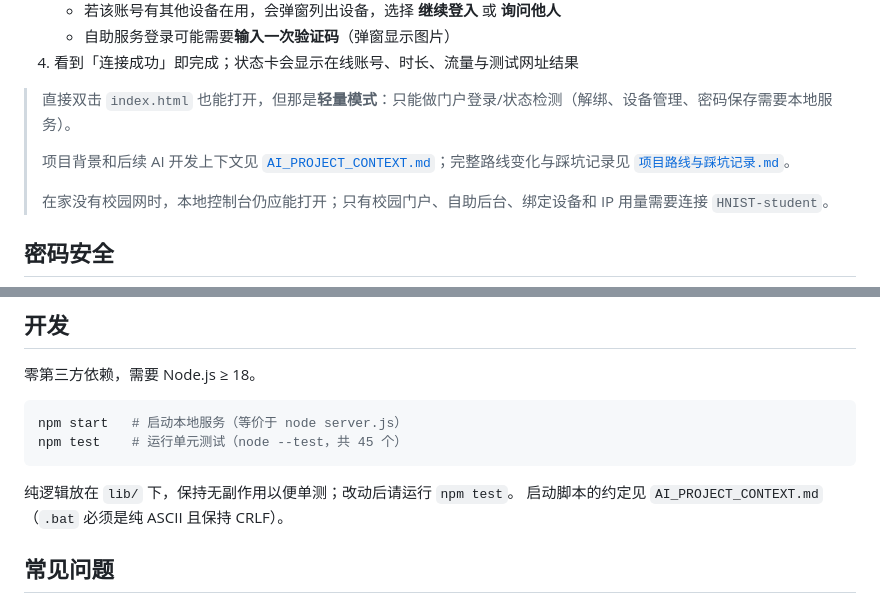
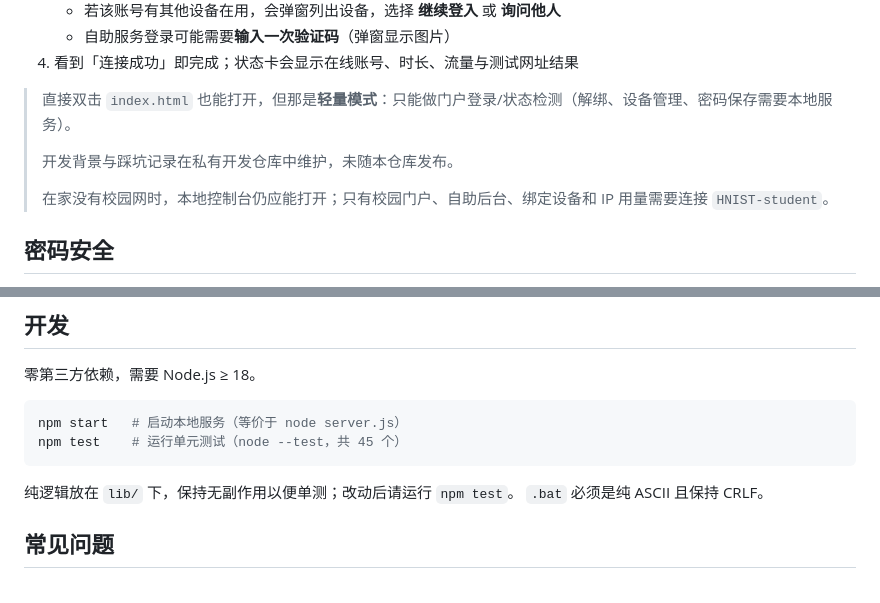
Before and after one commit to notbesttime/campus-net-grab, a Markdown page: README.md, 2 parts joined by grey strips. Drawn GitHub-style.

Commit message:
Sync from private f03f68b (2026-10-03)

````diff
--- a/README.md
+++ b/README.md
@@ -18,7 +18,7 @@
 
 > 直接双击 `index.html` 也能打开，但那是**轻量模式**：只能做门户登录/状态检测（解绑、设备管理、密码保存需要本地服务）。
 >
-> 项目背景和后续 AI 开发上下文见 [`AI_PROJECT_CONTEXT.md`](AI_PROJECT_CONTEXT.md)；完整路线变化与踩坑记录见 [`项目路线与踩坑记录.md`](项目路线与踩坑记录.md)。
+> 开发背景与踩坑记录在私有开发仓库中维护，未随本仓库发布。
 >
 > 在家没有校园网时，本地控制台仍应能打开；只有校园门户、自助后台、绑定设备和 IP 用量需要连接 `HNIST-student`。
 
@@ -68,7 +68,7 @@ npm test    # 运行单元测试（node --test，共 45 个）
 ```
 
 纯逻辑放在 `lib/` 下，保持无副作用以便单测；改动后请运行 `npm test`。
-启动脚本的约定见 `AI_PROJECT_CONTEXT.md`（`.bat` 必须是纯 ASCII 且保持 CRLF）。
+`.bat` 必须是纯 ASCII 且保持 CRLF。
 
 ## 常见问题
 
````
